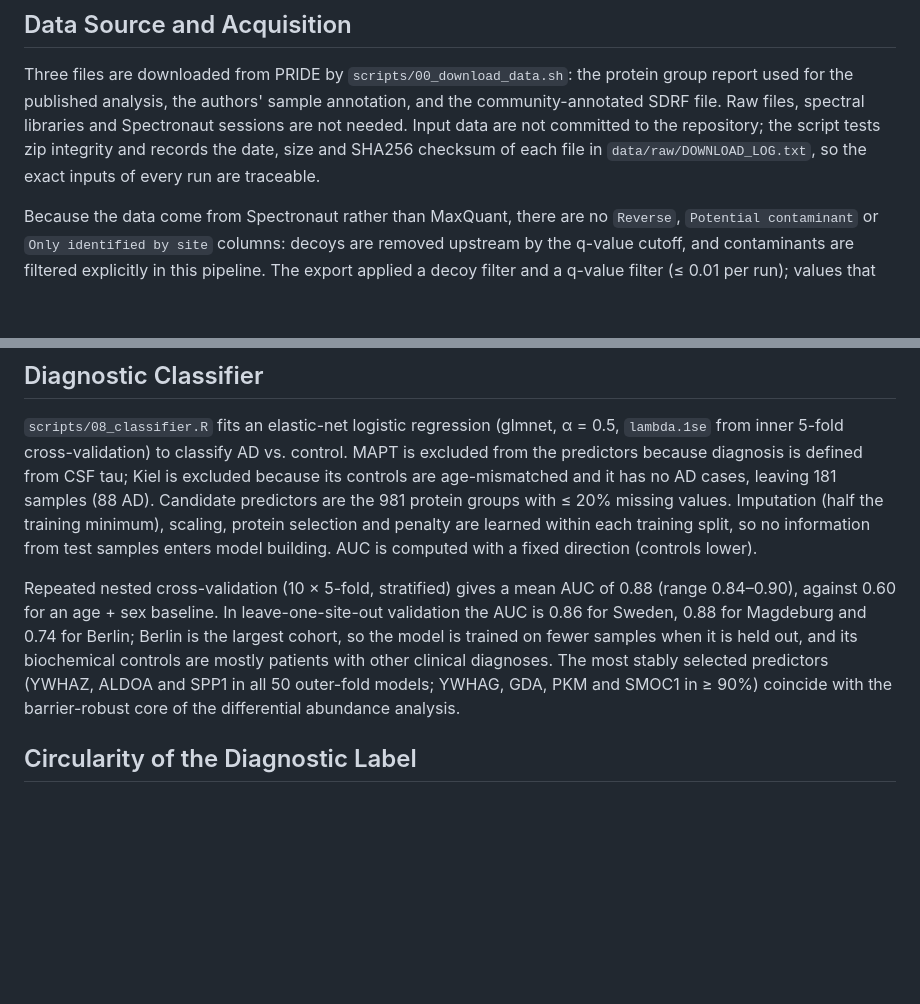
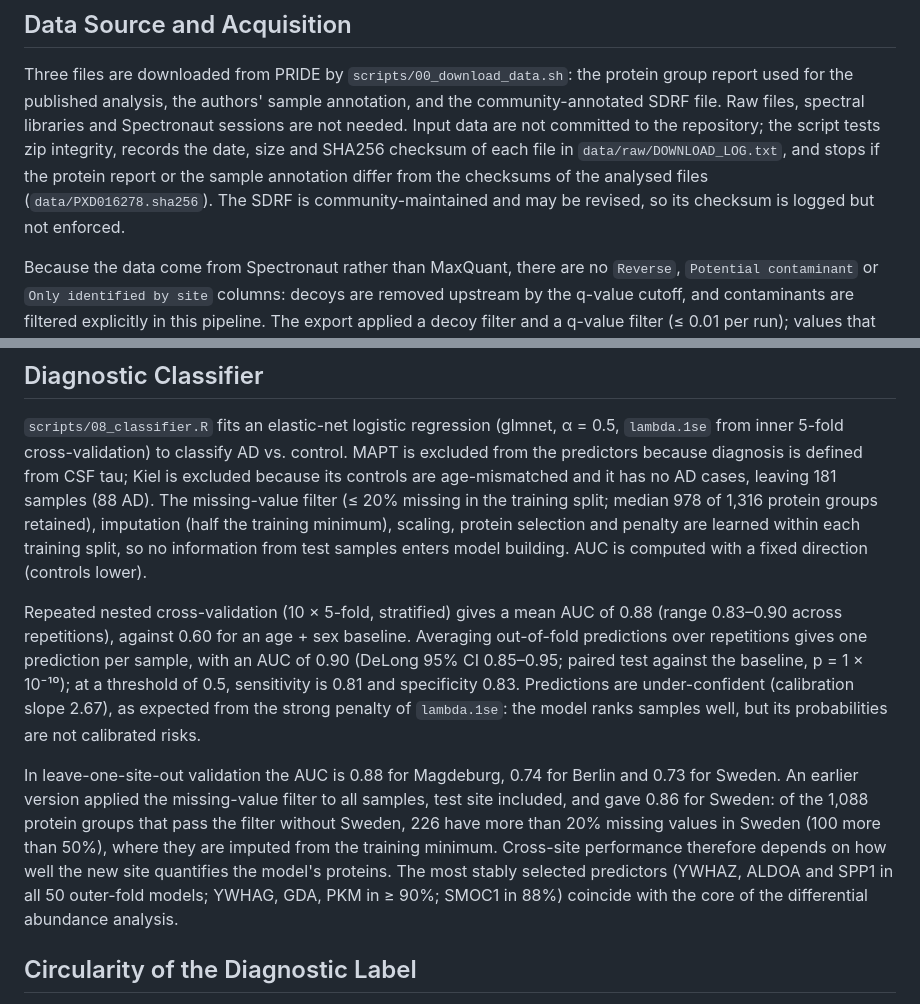
Before and after one commit to sofiamucci/csf-proteomics-alzheimer-biomarkers, a Markdown page: METHODS.md, 2 parts joined by grey strips. Drawn GitHub-style; blank space fills up the shorter version.

```diff
--- a/METHODS.md
+++ b/METHODS.md
@@ -18,9 +18,11 @@ Three files are downloaded from PRIDE by `scripts/00_download_data.sh`: the
 protein group report used for the published analysis, the authors' sample
 annotation, and the community-annotated SDRF file. Raw files, spectral
 libraries and Spectronaut sessions are not needed. Input data are not
-committed to the repository; the script tests zip integrity and records the
-date, size and SHA256 checksum of each file in `data/raw/DOWNLOAD_LOG.txt`,
-so the exact inputs of every run are traceable.
+committed to the repository; the script tests zip integrity, records the date,
+size and SHA256 checksum of each file in `data/raw/DOWNLOAD_LOG.txt`, and stops
+if the protein report or the sample annotation differ from the checksums of
+the analysed files (`data/PXD016278.sha256`). The SDRF is community-maintained
+and may be revised, so its checksum is logged but not enforced.
 
 Because the data come from Spectronaut rather than MaxQuant, there are no
 `Reverse`, `Potential contaminant` or `Only identified by site` columns:
@@ -204,21 +206,31 @@ most likely reflects release from damaged cells.
 α = 0.5, `lambda.1se` from inner 5-fold cross-validation) to classify AD vs.
 control. MAPT is excluded from the predictors because diagnosis is defined from
 CSF tau; Kiel is excluded because its controls are age-mismatched and it has no
-AD cases, leaving 181 samples (88 AD). Candidate predictors are the 981 protein
-groups with ≤ 20% missing values. Imputation (half the training minimum),
-scaling, protein selection and penalty are learned within each training split,
-so no information from test samples enters model building. AUC is computed
-with a fixed direction (controls lower).
+AD cases, leaving 181 samples (88 AD). The missing-value filter (≤ 20% missing
+in the training split; median 978 of 1,316 protein groups retained),
+imputation (half the training minimum), scaling, protein selection and penalty
+are learned within each training split, so no information from test samples
+enters model building. AUC is computed with a fixed direction (controls
+lower).
 
 Repeated nested cross-validation (10 × 5-fold, stratified) gives a mean AUC of
-0.88 (range 0.84–0.90), against 0.60 for an age + sex baseline. In
-leave-one-site-out validation the AUC is 0.86 for Sweden, 0.88 for Magdeburg
-and 0.74 for Berlin; Berlin is the largest cohort, so the model is trained on
-fewer samples when it is held out, and its biochemical controls are mostly
-patients with other clinical diagnoses. The most stably selected predictors
-(YWHAZ, ALDOA and SPP1 in all 50 outer-fold models; YWHAG, GDA, PKM and SMOC1 in
-≥ 90%) coincide with the barrier-robust core of the differential abundance
-analysis.
+0.88 (range 0.83–0.90 across repetitions), against 0.60 for an age + sex
+baseline. Averaging out-of-fold predictions over repetitions gives one
+prediction per sample, with an AUC of 0.90 (DeLong 95% CI 0.85–0.95; paired
+test against the baseline, p = 1 × 10⁻¹⁰); at a threshold of 0.5, sensitivity
+is 0.81 and specificity 0.83. Predictions are under-confident (calibration
+slope 2.67), as expected from the strong penalty of `lambda.1se`: the model
+ranks samples well, but its probabilities are not calibrated risks.
+
+In leave-one-site-out validation the AUC is 0.88 for Magdeburg, 0.74 for Berlin
+and 0.73 for Sweden. An earlier version applied the missing-value filter to all
+samples, test site included, and gave 0.86 for Sweden: of the 1,088 protein
+groups that pass the filter without Sweden, 226 have more than 20% missing
+values in Sweden (100 more than 50%), where they are imputed from the training
+minimum. Cross-site performance therefore depends on how well the new site
+quantifies the model's proteins. The most stably selected predictors (YWHAZ,
+ALDOA and SPP1 in all 50 outer-fold models; YWHAG, GDA, PKM in ≥ 90%; SMOC1 in
+88%) coincide with the core of the differential abundance analysis.
 
 ## Circularity of the Diagnostic Label
 
```
Also changed, not shown: README.md (+8 -4 lines), figures/roc.png, 3 other files.
